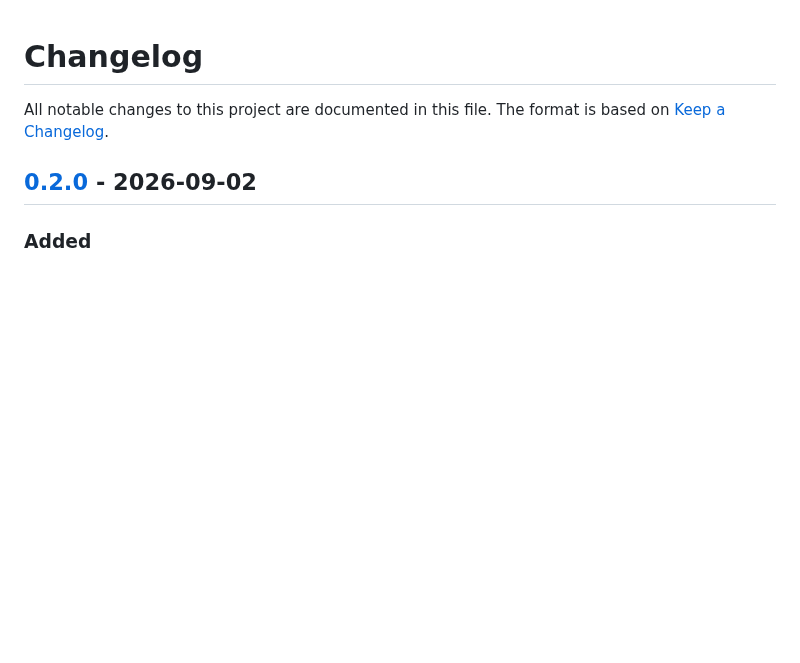
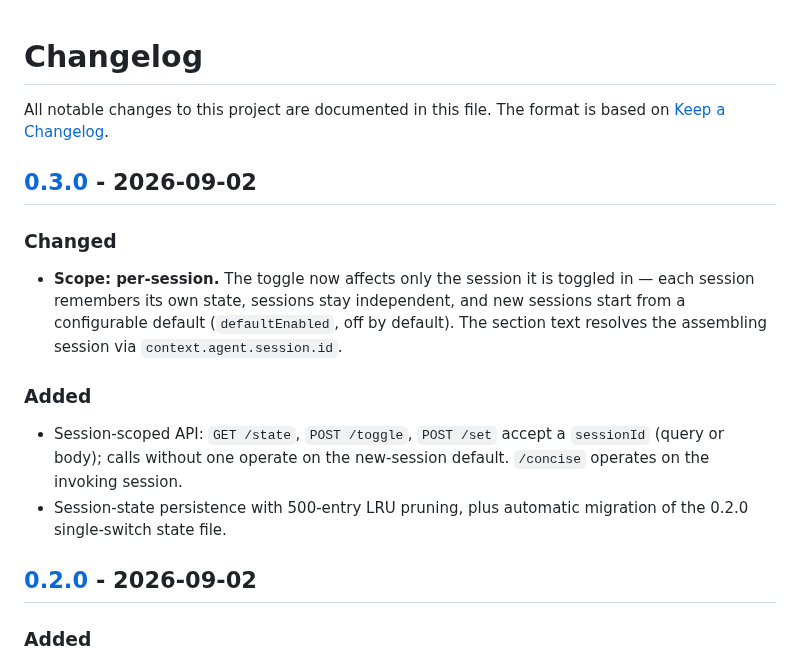
Before and after one commit to hoyyang/dsh-concise, a Markdown page: CHANGELOG.md, the part around one of its changes. Rendered like a GitHub page; blank space fills up the shorter version.

```diff
--- a/CHANGELOG.md
+++ b/CHANGELOG.md
@@ -2,6 +2,24 @@
 
 All notable changes to this project are documented in this file.
 The format is based on [Keep a Changelog](https://keepachangelog.com/en/1.1.0/).
+
+## [0.3.0] - 2026-09-02
+
+### Changed
+
+- **Scope: per-session.** The toggle now affects only the session it is
+  toggled in — each session remembers its own state, sessions stay
+  independent, and new sessions start from a configurable default
+  (`defaultEnabled`, off by default). The section text resolves the
+  assembling session via `context.agent.session.id`.
+
+### Added
+
+- Session-scoped API: `GET /state`, `POST /toggle`, `POST /set` accept a
+  `sessionId` (query or body); calls without one operate on the new-session
+  default. `/concise` operates on the invoking session.
+- Session-state persistence with 500-entry LRU pruning, plus automatic
+  migration of the 0.2.0 single-switch state file.
 
 ## [0.2.0] - 2026-09-02
 
```
Also changed, not shown: other parts of CHANGELOG.md (+1 -0 lines), README.en.md (+4 -4 lines), README.md (+9 -9 lines), assets/banner.png, 6 other files.
